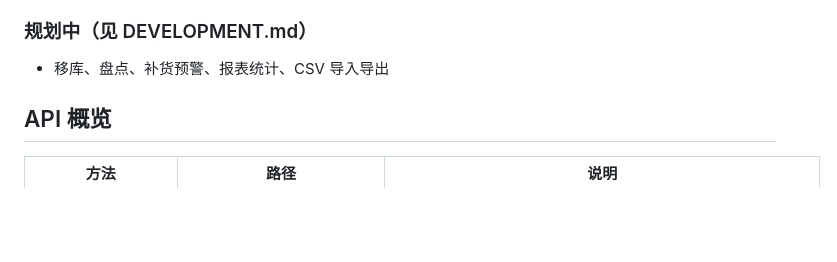
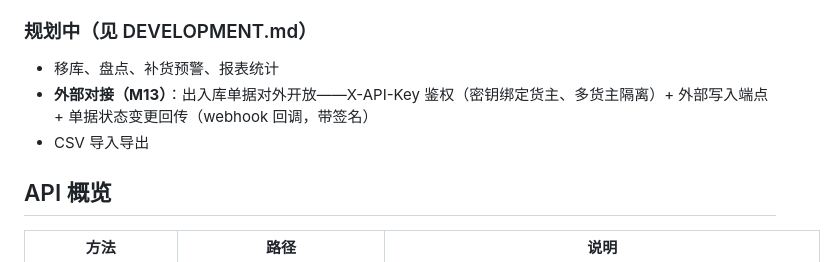
Before and after one commit to hjf-1114/miniwms, a Markdown page: README.md, the part around the change. Rendered like a GitHub page; blank space fills up the shorter version.

```diff
--- a/README.md
+++ b/README.md
@@ -85,7 +85,9 @@ python -m unittest discover -s tests -p "test_*.py" -v
 
 ### 规划中（见 DEVELOPMENT.md）
 
-- 移库、盘点、补货预警、报表统计、CSV 导入导出
+- 移库、盘点、补货预警、报表统计
+- **外部对接（M13）**：出入库单据对外开放——X-API-Key 鉴权（密钥绑定货主、多货主隔离）+ 外部写入端点 + 单据状态变更回传（webhook 回调，带签名）
+- CSV 导入导出
 
 ## API 概览
 
```
Also changed, not shown: DEVELOPMENT.md (+39 -1 lines).
